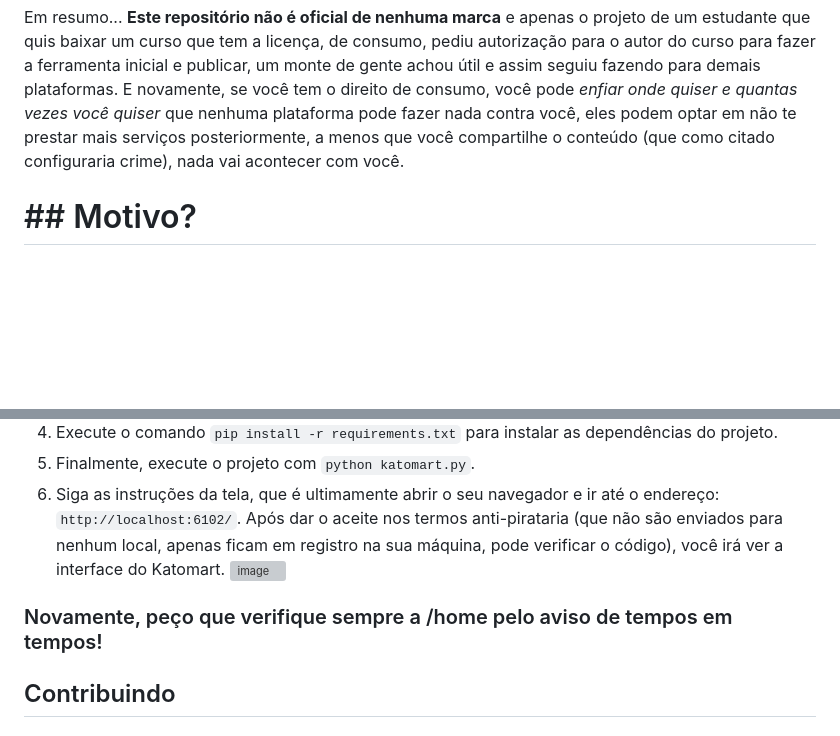
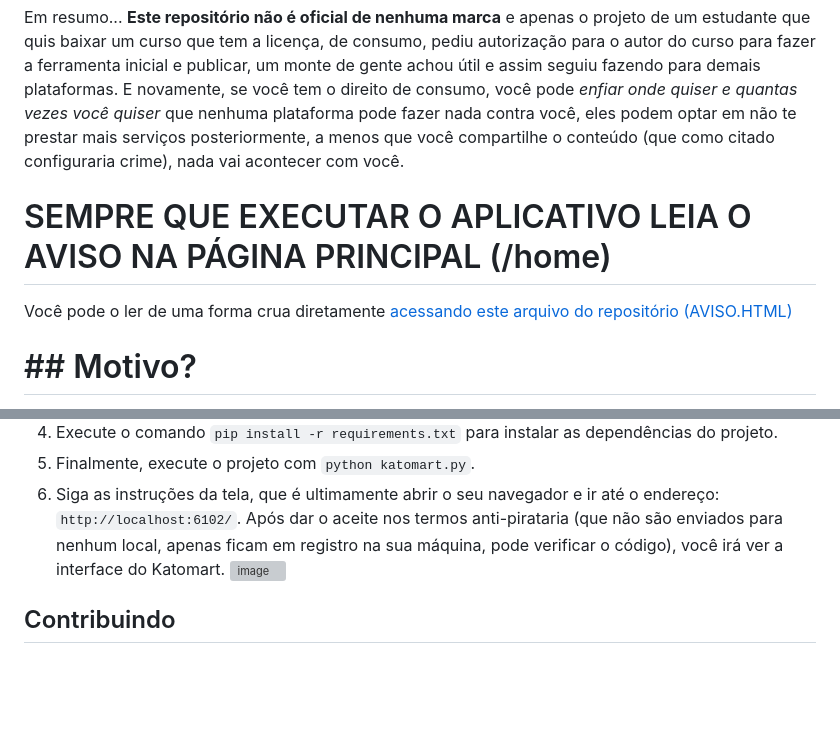
Before and after one commit to katomaro/KatoMart, a Markdown page: readme.md, 2 parts joined by grey strips. GitHub-like rendering; blank space fills up the shorter version; grey boxes are pictures that could not be loaded.

Commit message:
Update readme.md
LEIA
O
AVISO

```diff
--- a/readme.md
+++ b/readme.md
@@ -12,6 +12,9 @@ NENHUMA MARCA aqui citada tem relação direta com os contribuintes, e/ou códig
 AOS USUÁRIOS: Fica o aviso, **fazer o uso deste programa pode violar o seu CONTRATO com a plataforma alvo**, porém, saiba que **desde que você tenha o direito de consumo de caráter permanente, você está dentro do seu direito de fazer tal consumo da forma que bem entender (isso inclui o download/cópias DESDE QUE não seja redistribuído)**. Deixo anotado que nos últimos anos, acompanhei várias pessoas usando códigos antigos de autoria minha sobre o meu nome de usuário (@Katomaro) dentro dos termos citados acima, e os únicos casos de suspenção que presenciei foi quando resolveram abusar das requisições para acelerar o download, o que fez parecer um ataque de Denial Of Service, afinal, qualquer um que entender o mínimo de Stream de vídeos sabe que é anormal ocorrer a requisição de N segmentos de forma simultânea. Ou pessoas que realizaram o compartilhamento dos arquivos sem ter direito para tal, configurando o violação de direitos autorais (crime).
 
 Em resumo... **Este repositório não é oficial de nenhuma marca** e apenas o projeto de um estudante que quis baixar um curso que tem a licença, de consumo, pediu autorização para o autor do curso para fazer a ferramenta inicial e publicar, um monte de gente achou útil e assim seguiu fazendo para demais plataformas. E novamente, se você tem o direito de consumo, você pode *enfiar onde quiser e quantas vezes você quiser* que nenhuma plataforma pode fazer nada contra você, eles podem optar em não te prestar mais serviços posteriormente, a menos que você compartilhe o conteúdo (que como citado configuraria crime), nada vai acontecer com você.
+
+# SEMPRE QUE EXECUTAR O APLICATIVO LEIA O AVISO NA PÁGINA PRINCIPAL (/home)
+Você pode o ler de uma forma crua diretamente [acessando este arquivo do repositório (AVISO.HTML)](https://github.com/katomaro/katomart/blob/master/AVISO.HTML)
 
 # ## Motivo?
 
@@ -52,8 +55,6 @@ Agora que o Python está instalado, você pode baixar e executar projetos Python
 6. Siga as instruções da tela, que é ultimamente abrir o seu navegador e ir até o endereço: `http://localhost:6102/`. Após dar o aceite nos termos anti-pirataria (que não são enviados para nenhum local, apenas ficam em registro na sua máquina, pode verificar o código), você irá ver a interface do Katomart.
 ![image](https://github.com/katomaro/katomart/assets/53769456/ccef58b7-6827-4aef-a4e4-7caabb8570cf)
 
-### Novamente, peço que verifique sempre a /home pelo aviso de tempos em tempos!
-
 ## Contribuindo
 ### Código
 Peço que tente seguir o padrão de mensagens de commits apresentado. Se possível, cada commit **deve alterar apenas um arquivo**, e o código deve se auto-documentar da melhor forma possível, mas não precisa ser rigoroso. **Não inclua um card de desenvolvedor se for apenas uma PR de bugfix não crítico, ou erros de grafia e coisas do gênero**, as próprias commits mostram o que cada um fez, aquela seção é destinada para pessoas que contribuem com código para o projeto desde **Julho de 2021**.
```
Also changed, not shown: other parts of readme.md (+1 -1 lines).
